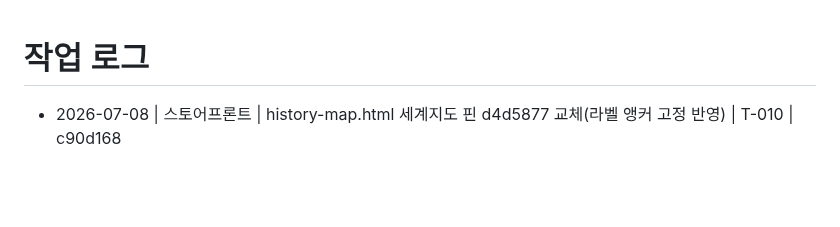
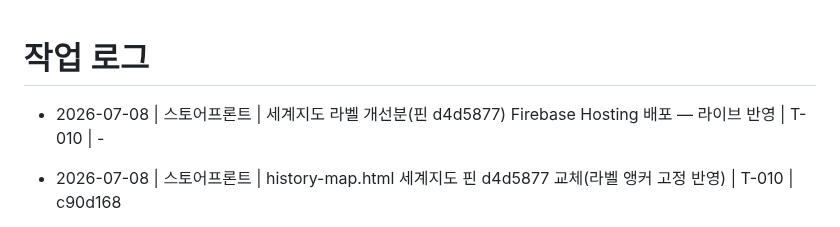
Before and after one commit to madonaka/cheese-blog-parts, a Markdown page: worklog.md, the part around the change. GitHub-like rendering; blank space fills up the shorter version.

Commit message:
docs(worklog): 세계지도 라벨 개선분 Firebase 배포 기록
Co-Authored-By: Claude Fable 5 <noreply@anthropic.com>

```diff
--- a/worklog.md
+++ b/worklog.md
@@ -1,5 +1,6 @@
 # 작업 로그
 
+- 2026-07-08 | 스토어프론트 | 세계지도 라벨 개선분(핀 d4d5877) Firebase Hosting 배포 — 라이브 반영 | T-010 | -
 - 2026-07-08 | 스토어프론트 | history-map.html 세계지도 핀 d4d5877 교체(라벨 앵커 고정 반영) | T-010 | c90d168
 - 2026-07-08 | 관리자 | 나라 라벨 앵커 고정+우선순위 숨김(이동식 회피 제거) — 줌 중 라벨 점프 해결, 완전 축소에선 도시 숨김 | T-010 | d4d5877
 - 2026-07-08 | 스토어프론트 | history-map.html 세계지도 핀 8211f12 교체(라벨 난잡 정리 반영) | T-010 | 8f32adf
```
